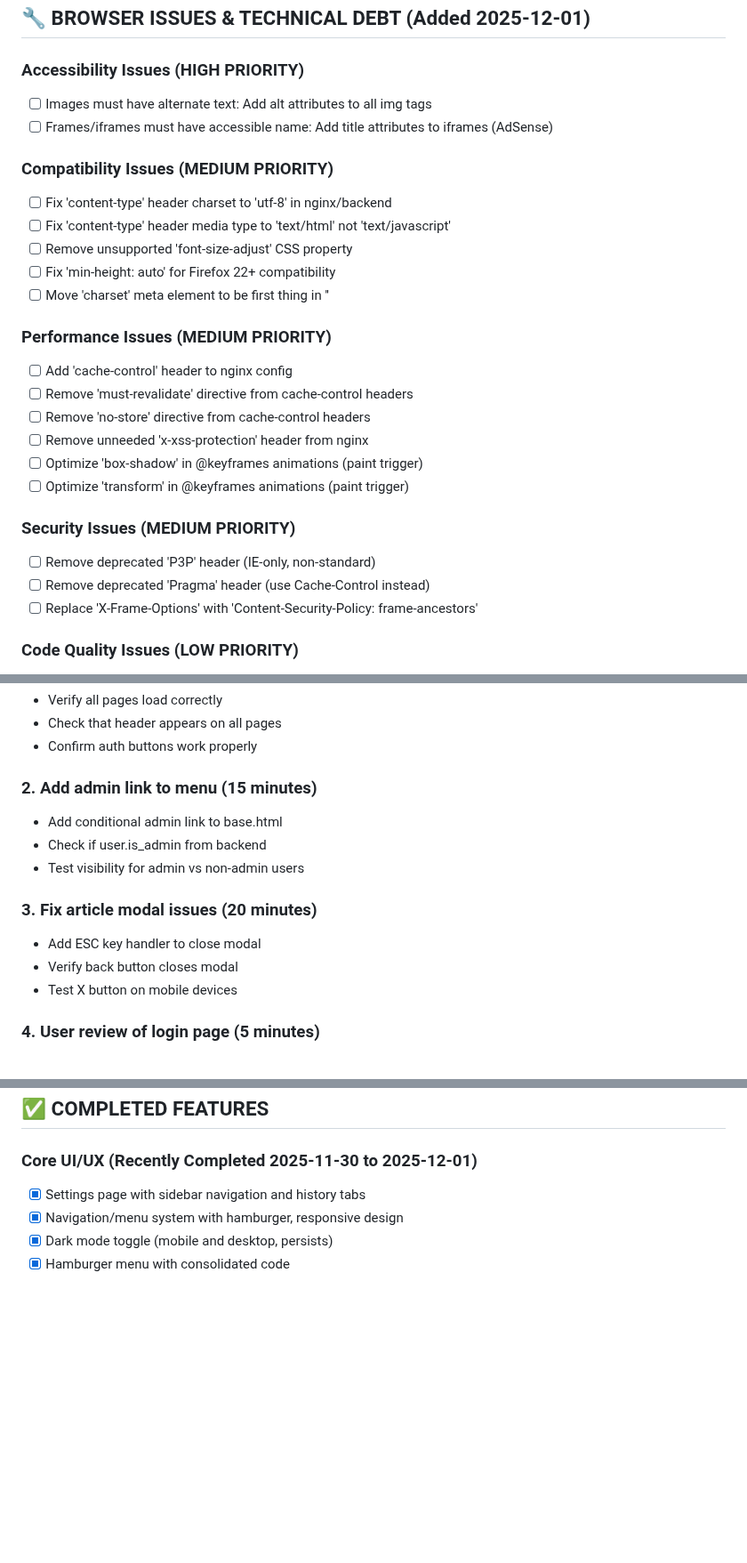
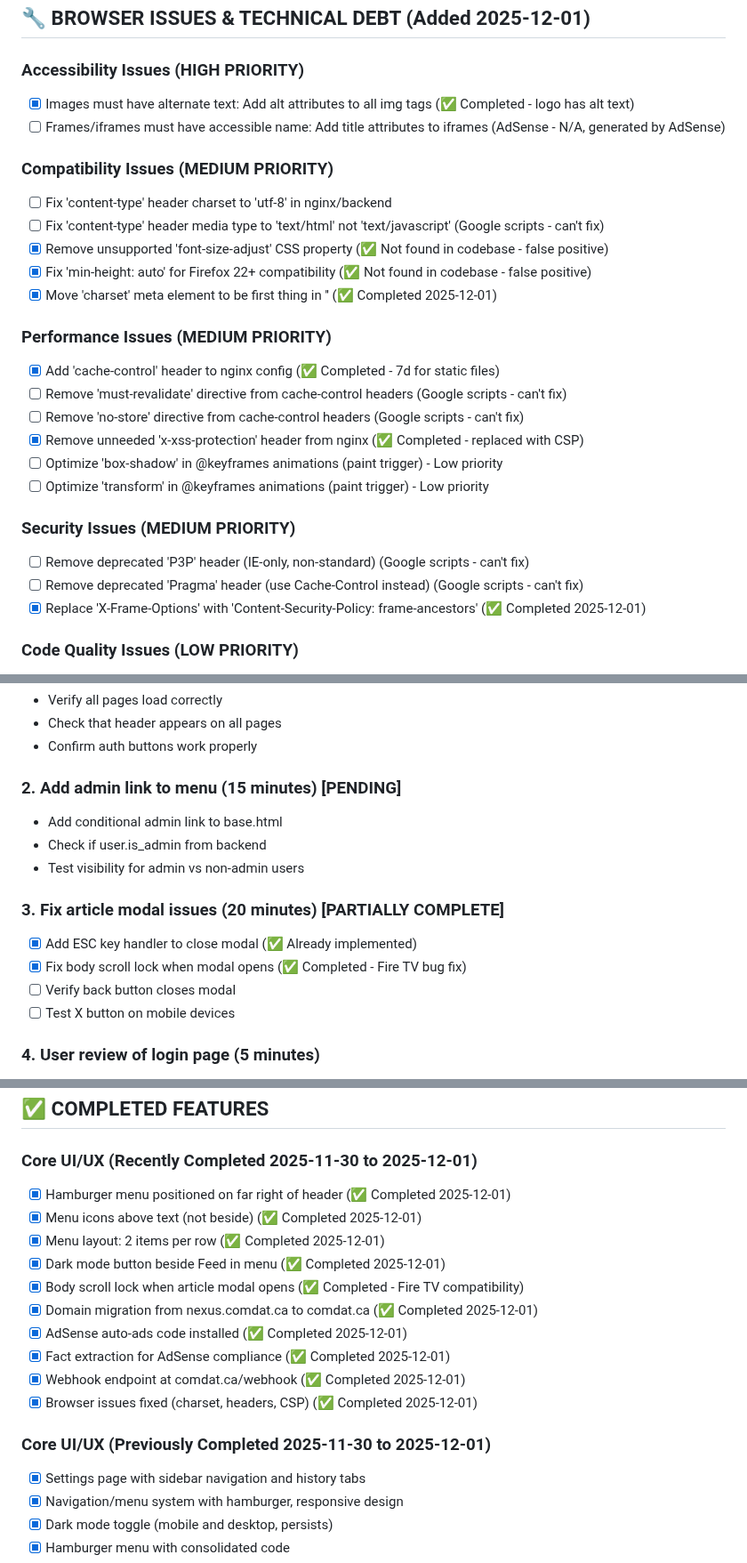
Before and after one commit to nbcr/Nexus, a Markdown page: TODO.md, 3 parts joined by grey strips. Shown at 89% size. Rendered like a GitHub page; blank space fills up the shorter version.

Commit message:
docs: Update TODO with completed tasks from 2025-12-01

```diff
--- a/TODO.md
+++ b/TODO.md
@@ -3,28 +3,28 @@
 ## 🔧 BROWSER ISSUES & TECHNICAL DEBT (Added 2025-12-01)
 
 ### Accessibility Issues (HIGH PRIORITY)
-- [ ] Images must have alternate text: Add alt attributes to all img tags
-- [ ] Frames/iframes must have accessible name: Add title attributes to iframes (AdSense)
+- [x] Images must have alternate text: Add alt attributes to all img tags (✅ Completed - logo has alt text)
+- [ ] Frames/iframes must have accessible name: Add title attributes to iframes (AdSense - N/A, generated by AdSense)
 
 ### Compatibility Issues (MEDIUM PRIORITY)
 - [ ] Fix 'content-type' header charset to 'utf-8' in nginx/backend
-- [ ] Fix 'content-type' header media type to 'text/html' not 'text/javascript'
-- [ ] Remove unsupported 'font-size-adjust' CSS property
-- [ ] Fix 'min-height: auto' for Firefox 22+ compatibility
-- [ ] Move 'charset' meta element to be first thing in '<head>'
+- [ ] Fix 'content-type' header media type to 'text/html' not 'text/javascript' (Google scripts - can't fix)
+- [x] Remove unsupported 'font-size-adjust' CSS property (✅ Not found in codebase - false positive)
+- [x] Fix 'min-height: auto' for Firefox 22+ compatibility (✅ Not found in codebase - false positive)
+- [x] Move 'charset' meta element to be first thing in '<head>' (✅ Completed 2025-12-01)
 
 ### Performance Issues (MEDIUM PRIORITY)
-- [ ] Add 'cache-control' header to nginx config
-- [ ] Remove 'must-revalidate' directive from cache-control headers
-- [ ] Remove 'no-store' directive from cache-control headers
-- [ ] Remove unneeded 'x-xss-protection' header from nginx
-- [ ] Optimize 'box-shadow' in @keyframes animations (paint trigger)
-- [ ] Optimize 'transform' in @keyframes animations (paint trigger)
+- [x] Add 'cache-control' header to nginx config (✅ Completed - 7d for static files)
+- [ ] Remove 'must-revalidate' directive from cache-control headers (Google scripts - can't fix)
+- [ ] Remove 'no-store' directive from cache-control headers (Google scripts - can't fix)
+- [x] Remove unneeded 'x-xss-protection' header from nginx (✅ Completed - replaced with CSP)
+- [ ] Optimize 'box-shadow' in @keyframes animations (paint trigger) - Low priority
+- [ ] Optimize 'transform' in @keyframes animations (paint trigger) - Low priority
 
 ### Security Issues (MEDIUM PRIORITY)
-- [ ] Remove deprecated 'P3P' header (IE-only, non-standard)
-- [ ] Remove deprecated 'Pragma' header (use Cache-Control instead)
-- [ ] Replace 'X-Frame-Options' with 'Content-Security-Policy: frame-ancestors'
+- [ ] Remove deprecated 'P3P' header (IE-only, non-standard) (Google scripts - can't fix)
+- [ ] Remove deprecated 'Pragma' header (use Cache-Control instead) (Google scripts - can't fix)
+- [x] Replace 'X-Frame-Options' with 'Content-Security-Policy: frame-ancestors' (✅ Completed 2025-12-01)
 
 ### Code Quality Issues (LOW PRIORITY)
 - [ ] Reorder CSS: 'transform' should be listed after '-webkit-transform'
@@ -51,15 +51,16 @@ Based on this analysis, here's what I recommend we do **right now**:
 - Check that header appears on all pages
 - Confirm auth buttons work properly
 
-### 2. Add admin link to menu (15 minutes)
+### 2. Add admin link to menu (15 minutes) [PENDING]
 - Add conditional admin link to base.html
 - Check if user.is_admin from backend
 - Test visibility for admin vs non-admin users
 
-### 3. Fix article modal issues (20 minutes)
-- Add ESC key handler to close modal
-- Verify back button closes modal
-- Test X button on mobile devices
+### 3. Fix article modal issues (20 minutes) [PARTIALLY COMPLETE]
+- [x] Add ESC key handler to close modal (✅ Already implemented)
+- [x] Fix body scroll lock when modal opens (✅ Completed - Fire TV bug fix)
+- [ ] Verify back button closes modal
+- [ ] Test X button on mobile devices
 
 ### 4. User review of login page (5 minutes)
 - Ask if current layout is satisfactory
@@ -75,6 +76,18 @@ Based on this analysis, here's what I recommend we do **right now**:
 ## ✅ COMPLETED FEATURES
 
 ### Core UI/UX (Recently Completed 2025-11-30 to 2025-12-01)
+- [x] Hamburger menu positioned on far right of header (✅ Completed 2025-12-01)
+- [x] Menu icons above text (not beside) (✅ Completed 2025-12-01)
+- [x] Menu layout: 2 items per row (✅ Completed 2025-12-01)
+- [x] Dark mode button beside Feed in menu (✅ Completed 2025-12-01)
+- [x] Body scroll lock when article modal opens (✅ Completed - Fire TV compatibility)
+- [x] Domain migration from nexus.comdat.ca to comdat.ca (✅ Completed 2025-12-01)
+- [x] AdSense auto-ads code installed (✅ Completed 2025-12-01)
+- [x] Fact extraction for AdSense compliance (✅ Completed 2025-12-01)
+- [x] Webhook endpoint at comdat.ca/webhook (✅ Completed 2025-12-01)
+- [x] Browser issues fixed (charset, headers, CSP) (✅ Completed 2025-12-01)
+
+### Core UI/UX (Previously Completed 2025-11-30 to 2025-12-01)
 - [x] Settings page with sidebar navigation and history tabs
 - [x] Navigation/menu system with hamburger, responsive design
 - [x] Dark mode toggle (mobile and desktop, persists)
```
